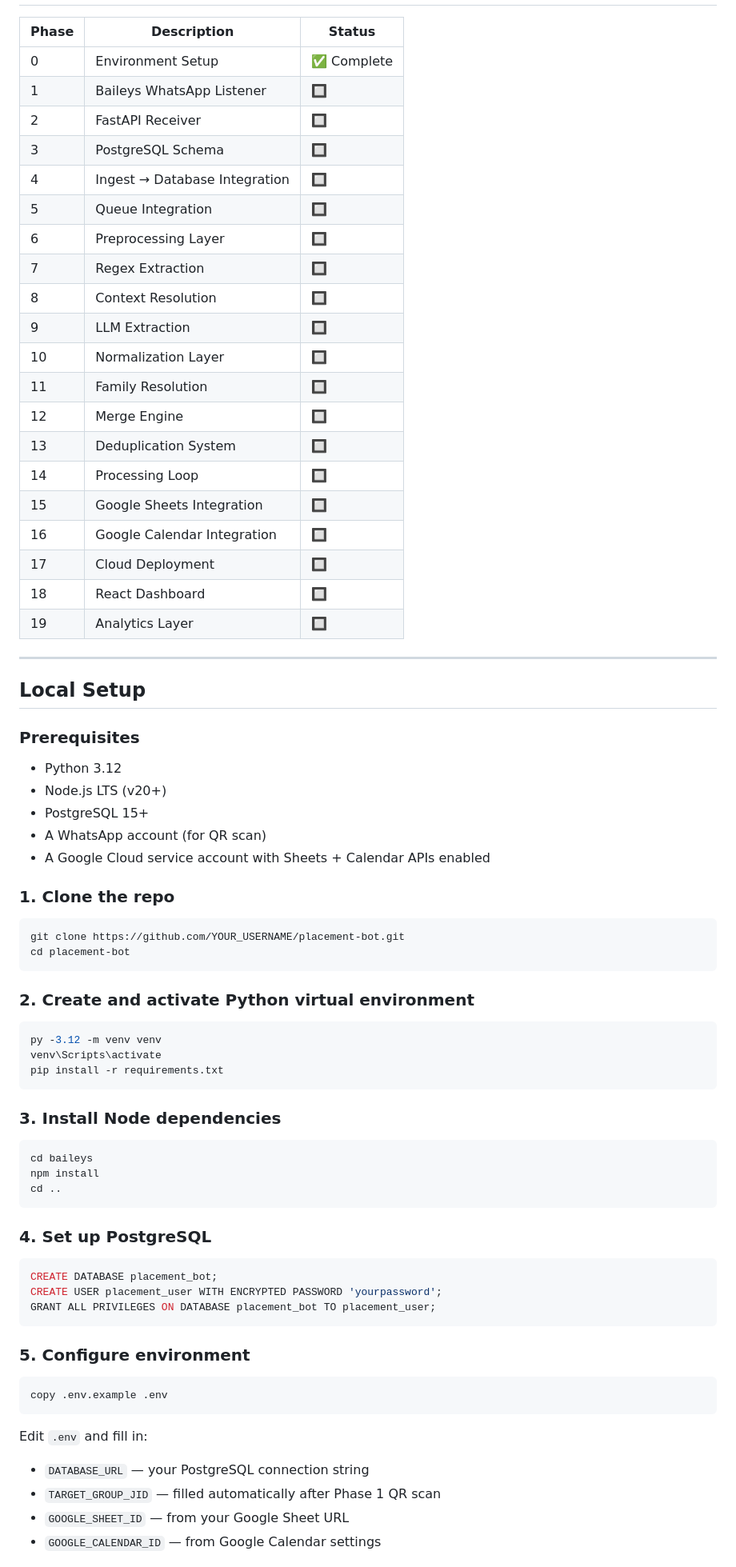
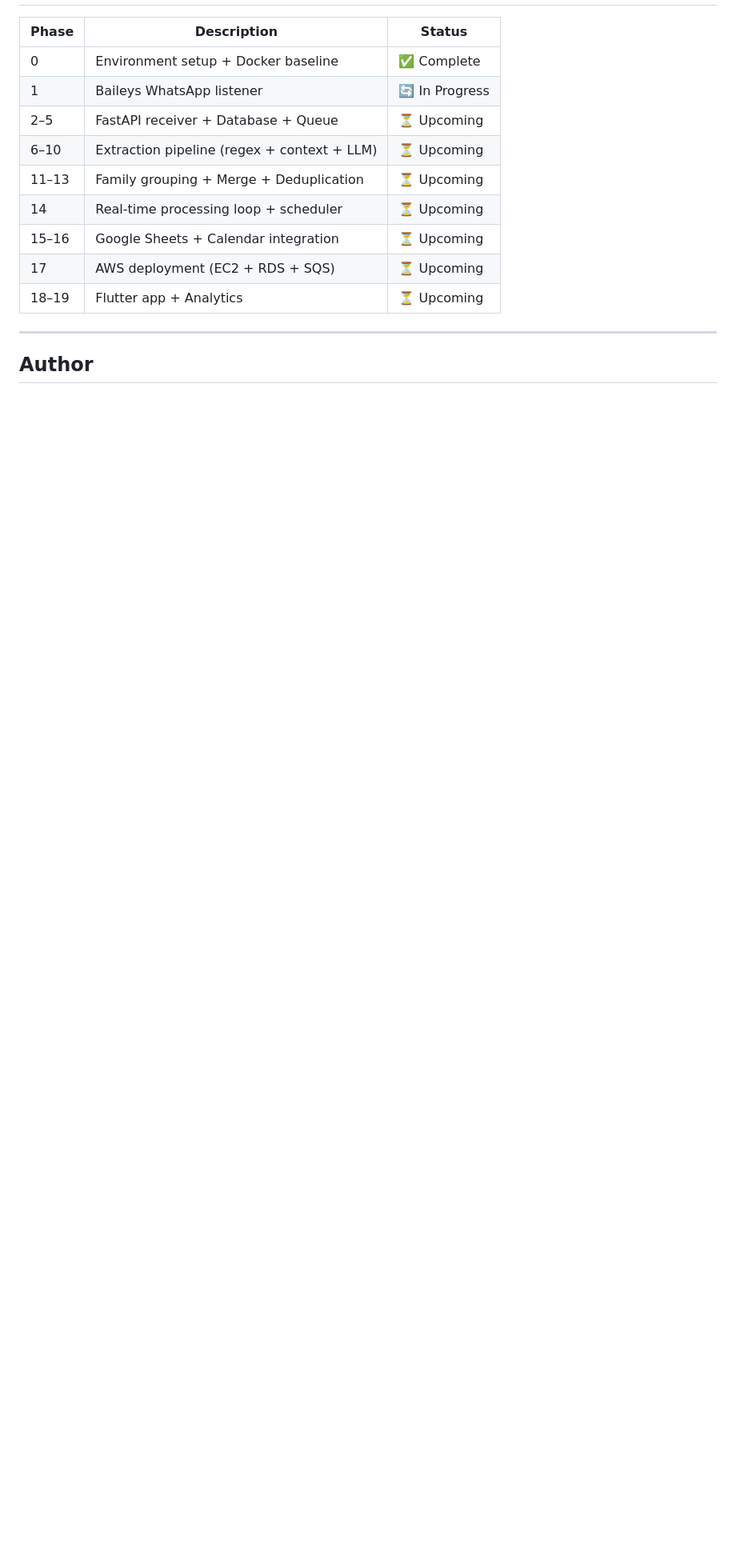
Before and after one commit to RishiMehtaa/placement-bot, a Markdown page: README.MD, the part around one of its changes. Shown at 80% size. GitHub-like rendering; blank space fills up the shorter version.

````diff
--- a/README.MD
+++ b/README.MD
@@ -90,74 +123,17 @@ placement_bot/
 
 | Phase | Description | Status |
 |---|---|---|
-| 0 | Environment Setup | ✅ Complete |
-| 1 | Baileys WhatsApp Listener | 🔲 |
-| 2 | FastAPI Receiver | 🔲 |
-| 3 | PostgreSQL Schema | 🔲 |
-| 4 | Ingest → Database Integration | 🔲 |
-| 5 | Queue Integration | 🔲 |
-| 6 | Preprocessing Layer | 🔲 |
-| 7 | Regex Extraction | 🔲 |
-| 8 | Context Resolution | 🔲 |
-| 9 | LLM Extraction | 🔲 |
-| 10 | Normalization Layer | 🔲 |
-| 11 | Family Resolution | 🔲 |
-| 12 | Merge Engine | 🔲 |
-| 13 | Deduplication System | 🔲 |
-| 14 | Processing Loop | 🔲 |
-| 15 | Google Sheets Integration | 🔲 |
-| 16 | Google Calendar Integration | 🔲 |
-| 17 | Cloud Deployment | 🔲 |
-| 18 | React Dashboard | 🔲 |
-| 19 | Analytics Layer | 🔲 |
+| 0 | Environment setup + Docker baseline | ✅ Complete |
+| 1 | Baileys WhatsApp listener | 🔄 In Progress |
+| 2–5 | FastAPI receiver + Database + Queue | ⏳ Upcoming |
+| 6–10 | Extraction pipeline (regex + context + LLM) | ⏳ Upcoming |
+| 11–13 | Family grouping + Merge + Deduplication | ⏳ Upcoming |
+| 14 | Real-time processing loop + scheduler | ⏳ Upcoming |
+| 15–16 | Google Sheets + Calendar integration | ⏳ Upcoming |
+| 17 | AWS deployment (EC2 + RDS + SQS) | ⏳ Upcoming |
+| 18–19 | Flutter app + Analytics | ⏳ Upcoming |
 
 ---
 
-## Local Setup
+## Author
 
-### Prerequisites
-
-- Python 3.12
-- Node.js LTS (v20+)
-- PostgreSQL 15+
-- A WhatsApp account (for QR scan)
-- A Google Cloud service account with Sheets + Calendar APIs enabled
-
-### 1. Clone the repo
-```powershell
-git clone https://github.com/YOUR_USERNAME/placement-bot.git
-cd placement-bot
-```
-
-### 2. Create and activate Python virtual environment
-```powershell
-py -3.12 -m venv venv
-venv\Scripts\activate
-pip install -r requirements.txt
-```
-
-### 3. Install Node dependencies
-```powershell
-cd baileys
-npm install
-cd ..
-```
-
-### 4. Set up PostgreSQL
-```sql
-CREATE DATABASE placement_bot;
-CREATE USER placement_user WITH ENCRYPTED PASSWORD 'yourpassword';
-GRANT ALL PRIVILEGES ON DATABASE placement_bot TO placement_user;
-```
-
-### 5. Configure environment
-```powershell
-copy .env.example .env
-```
-
-Edit `.env` and fill in:
-- `DATABASE_URL` — your PostgreSQL connection string
-- `TARGET_GROUP_JID` — filled automatically after Phase 1 QR scan
-- `GOOGLE_SHEET_ID` — from your Google Sheet URL
-- `GOOGLE_CALENDAR_ID` — from Google Calendar settings
-
````
Also changed, not shown: other parts of README.MD (+99 -93 lines).
